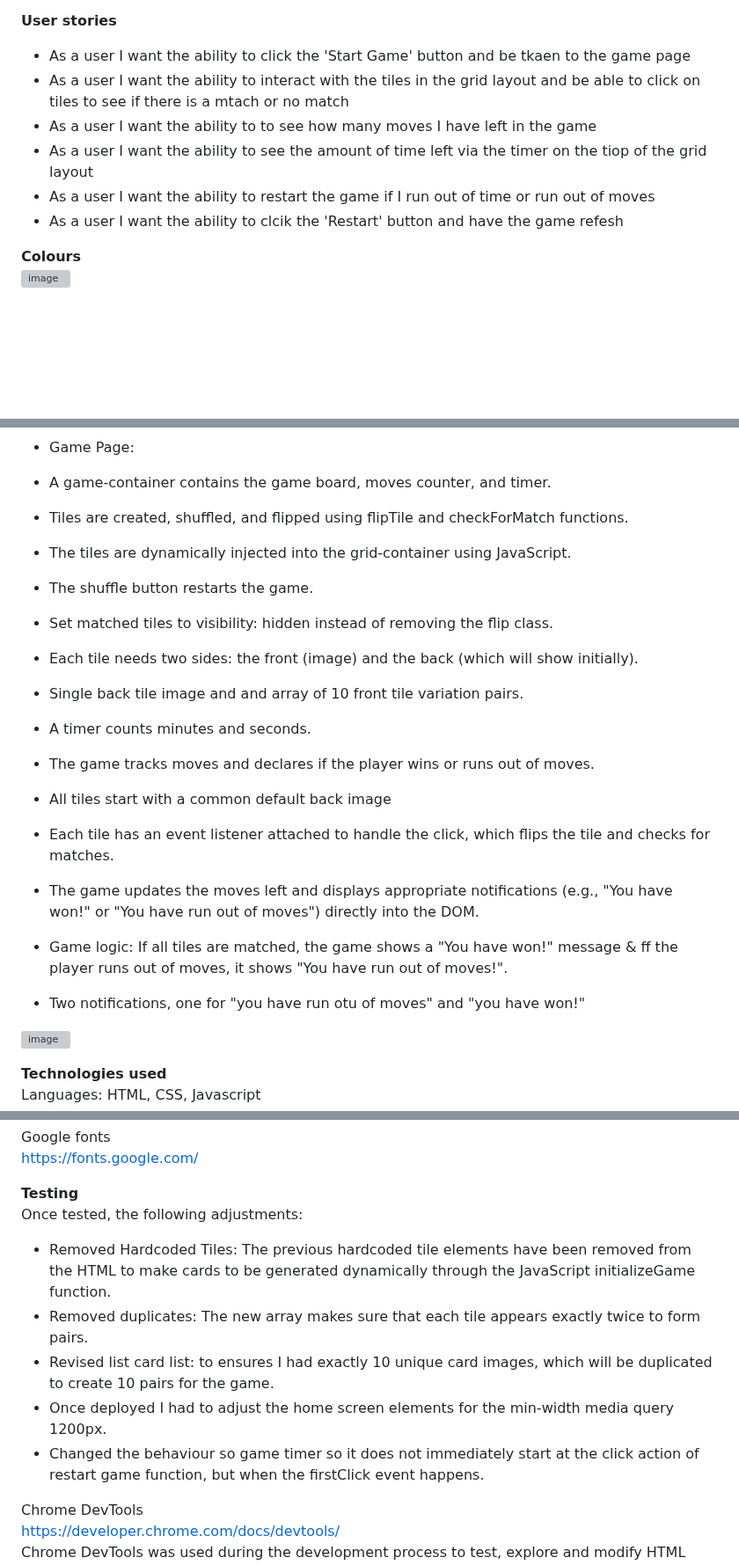
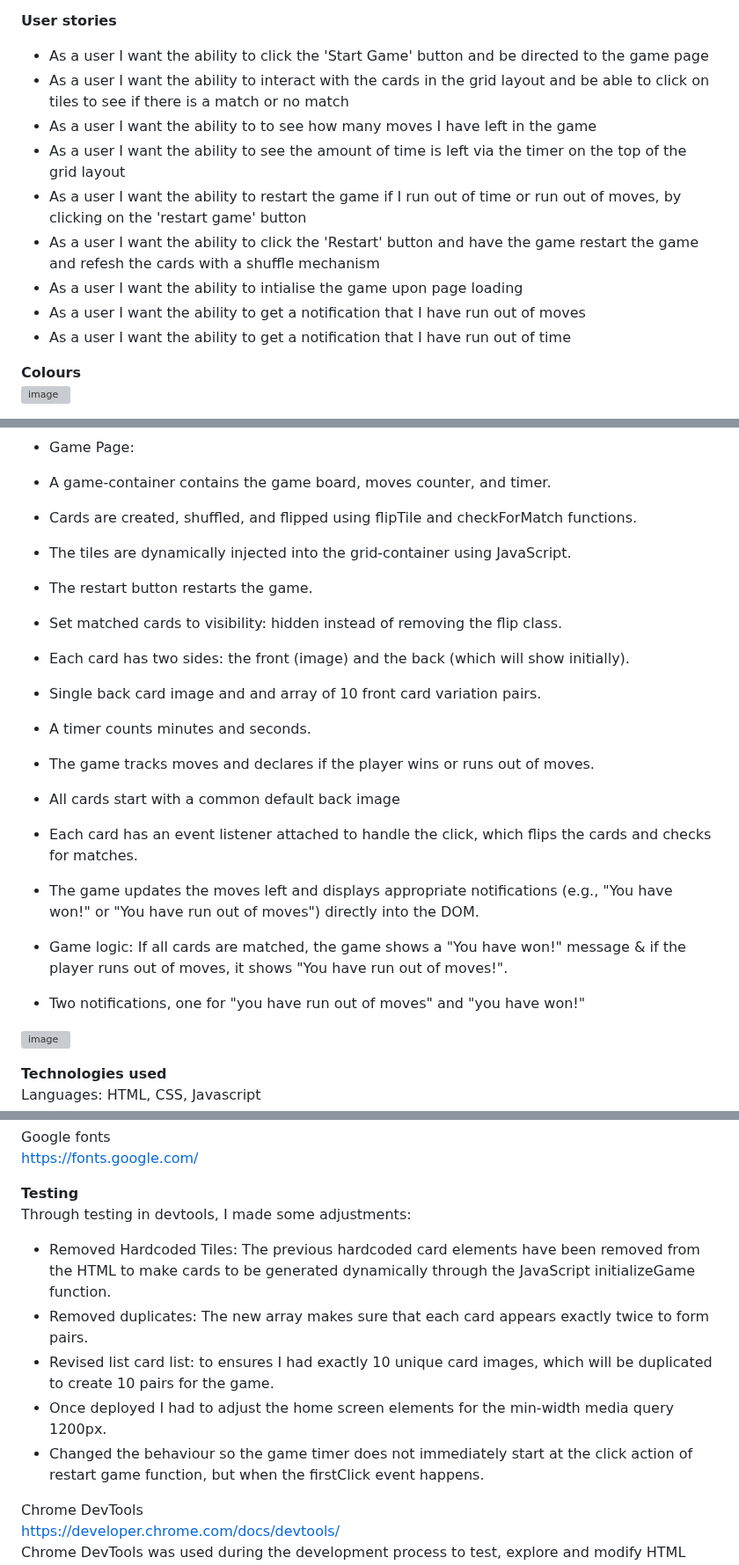
Before and after one commit to nw-0712/nw-project2, a Markdown page: README.md, 3 parts joined by grey strips. Shown at 88% size. Drawn GitHub-style; blank space fills up the shorter version; grey boxes are pictures that could not be loaded.

```diff
--- a/README.md
+++ b/README.md
@@ -100,12 +100,15 @@ The user can at any time click on the restart-game button and restart the game w
 
 
 **User stories**<br/>
-* As a user I want the ability to click the 'Start Game' button and be tkaen to the game page<br/>
-* As a user I want the ability to interact with the tiles in the grid layout and be able to click on tiles to see if there is a mtach or no match<br/>
+* As a user I want the ability to click the 'Start Game' button and be directed to the game page<br/>
+* As a user I want the ability to interact with the cards in the grid layout and be able to click on tiles to see if there is a match or no match<br/>
 * As a user I want the ability to to see how many moves I have left in the game<br/>
-* As a user I want the ability to see the amount of time left via the timer on the tiop of the grid layout<br/>
-* As a user I want the ability to restart the game if I run out of time or run out of moves<br/>
-* As a user I want the ability to clcik the 'Restart' button and have the game refesh<br/>
+* As a user I want the ability to see the amount of time is left via the timer on the top of the grid layout<br/>
+* As a user I want the ability to restart the game if I run out of time or run out of moves, by clicking on the 'restart game' button<br/>
+* As a user I want the ability to click the 'Restart' button and have the game restart the game and refesh the cards with a shuffle mechanism<br/>
+* As a user I want the ability to intialise the game upon page loading<br/>
+* As a user I want the ability to get a notification that I have run out of moves<br/>
+* As a user I want the ability to get a notification that I have run out of time<br/>
 
 **Colours**<br/>
 ![image](https://github.com/user-attachments/assets/1665923a-a440-41da-8f09-25209eaaa519)
@@ -131,19 +134,19 @@ Subheading & body copy: Font used: Roboto<br/>
 
 * Game Page:<br/>
 * A game-container contains the game board, moves counter, and timer.<br/>
-* Tiles are created, shuffled, and flipped using flipTile and checkForMatch functions.<br/>
+* Cards are created, shuffled, and flipped using flipTile and checkForMatch functions.<br/>
 * The tiles are dynamically injected into the grid-container using JavaScript.<br/>
-* The shuffle button restarts the game.<br/>
-* Set matched tiles to visibility: hidden instead of removing the flip class.<br/>
-* Each tile needs two sides: the front (image) and the back (which will show initially).<br/>
-* Single back tile image and and array of 10 front tile variation pairs.<br/>
+* The restart button restarts the game.<br/>
+* Set matched cards to visibility: hidden instead of removing the flip class.<br/>
+* Each card has two sides: the front (image) and the back (which will show initially).<br/>
+* Single back card image and and array of 10 front card variation pairs.<br/>
 * A timer counts minutes and seconds.<br/>
 * The game tracks moves and declares if the player wins or runs out of moves.<br/>
-* All tiles start with a common default back image<br/>
-* Each tile has an event listener attached to handle the click, which flips the tile and checks for matches.<br/>
+* All cards start with a common default back image<br/>
+* Each card has an event listener attached to handle the click, which flips the cards and checks for matches.<br/>
 * The game updates the moves left and displays appropriate notifications (e.g., "You have won!" or "You have run out of moves") directly into the DOM.<br/>
-* Game logic: If all tiles are matched, the game shows a "You have won!" message & ff the player runs out of moves, it shows "You have run out of moves!".<br/>
-* Two notifications, one for "you have run otu of moves" and "you have won!"<br/>
+* Game logic: If all cards are matched, the game shows a "You have won!" message & if the player runs out of moves, it shows "You have run out of moves!".<br/>
+* Two notifications, one for "you have run out of moves" and "you have won!"<br/>
 
 
 ![image](https://github.com/user-attachments/assets/4538de35-da59-4b0f-8576-9c75c55a26f8)
@@ -200,12 +203,12 @@ Google fonts<br/>
 https://fonts.google.com/
 
 **Testing**<br/>
-Once tested, the following adjustments:<br/>
-* Removed Hardcoded Tiles: The previous hardcoded tile elements have been removed from the HTML to make cards to be generated dynamically through the JavaScript initializeGame function.
-* Removed duplicates: The new array makes sure that each tile appears exactly twice to form pairs.
+Through testing in devtools, I made some adjustments:<br/>
+* Removed Hardcoded Tiles: The previous hardcoded card elements have been removed from the HTML to make cards to be generated dynamically through the JavaScript initializeGame function.
+* Removed duplicates: The new array makes sure that each card appears exactly twice to form pairs.
 * Revised list card list: to ensures I had exactly 10 unique card images, which will be duplicated to create 10 pairs for the game.
 * Once deployed I had to adjust the home screen elements for the min-width media query 1200px.
-* Changed the behaviour so game timer so it does not immediately start at the click action of restart game function, but when the firstClick event happens.
+* Changed the behaviour so the game timer does not immediately start at the click action of restart game function, but when the firstClick event happens.
 
 Chrome DevTools<br/>
 https://developer.chrome.com/docs/devtools/<br/>
```
Also changed, not shown: other parts of README.md (+3 -3 lines).
